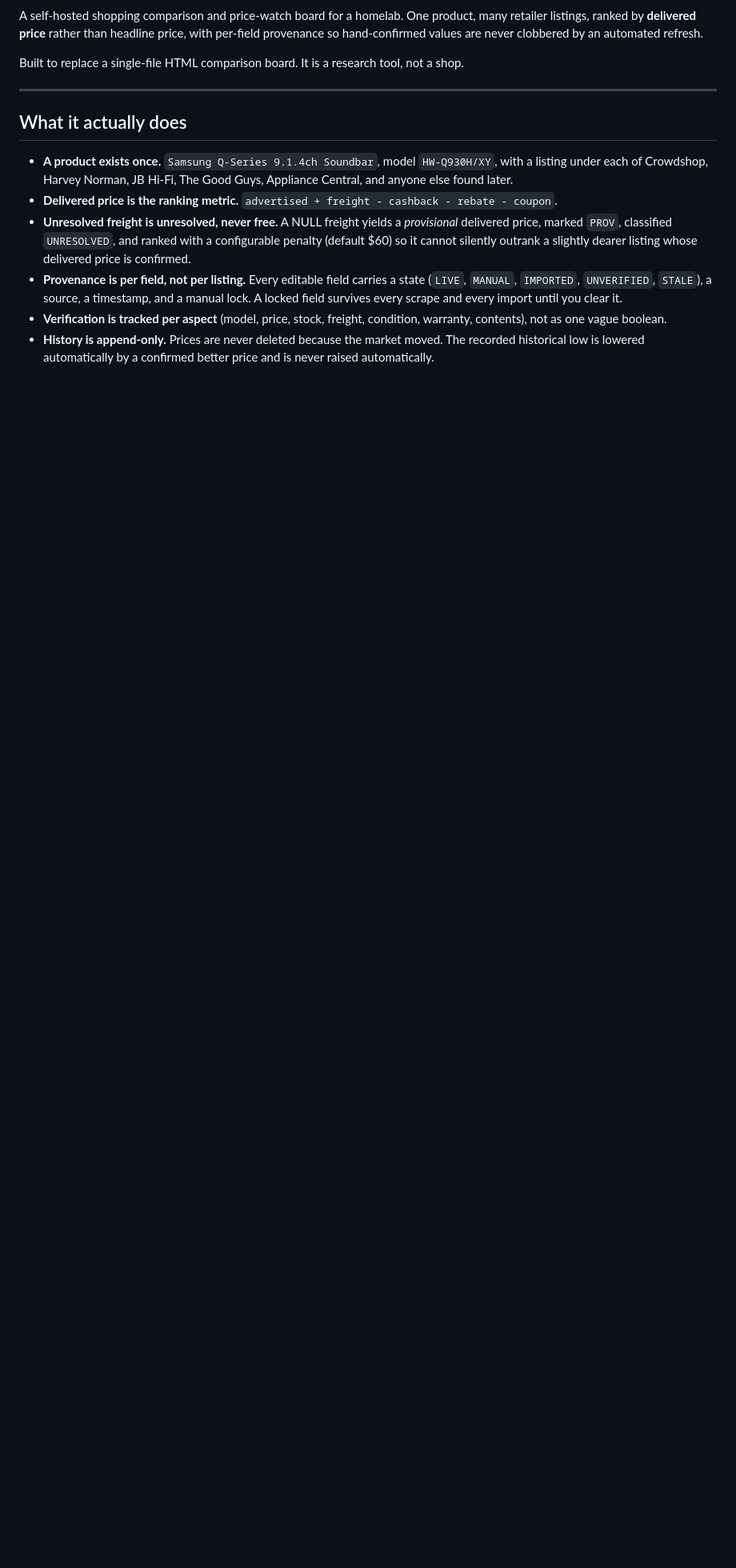
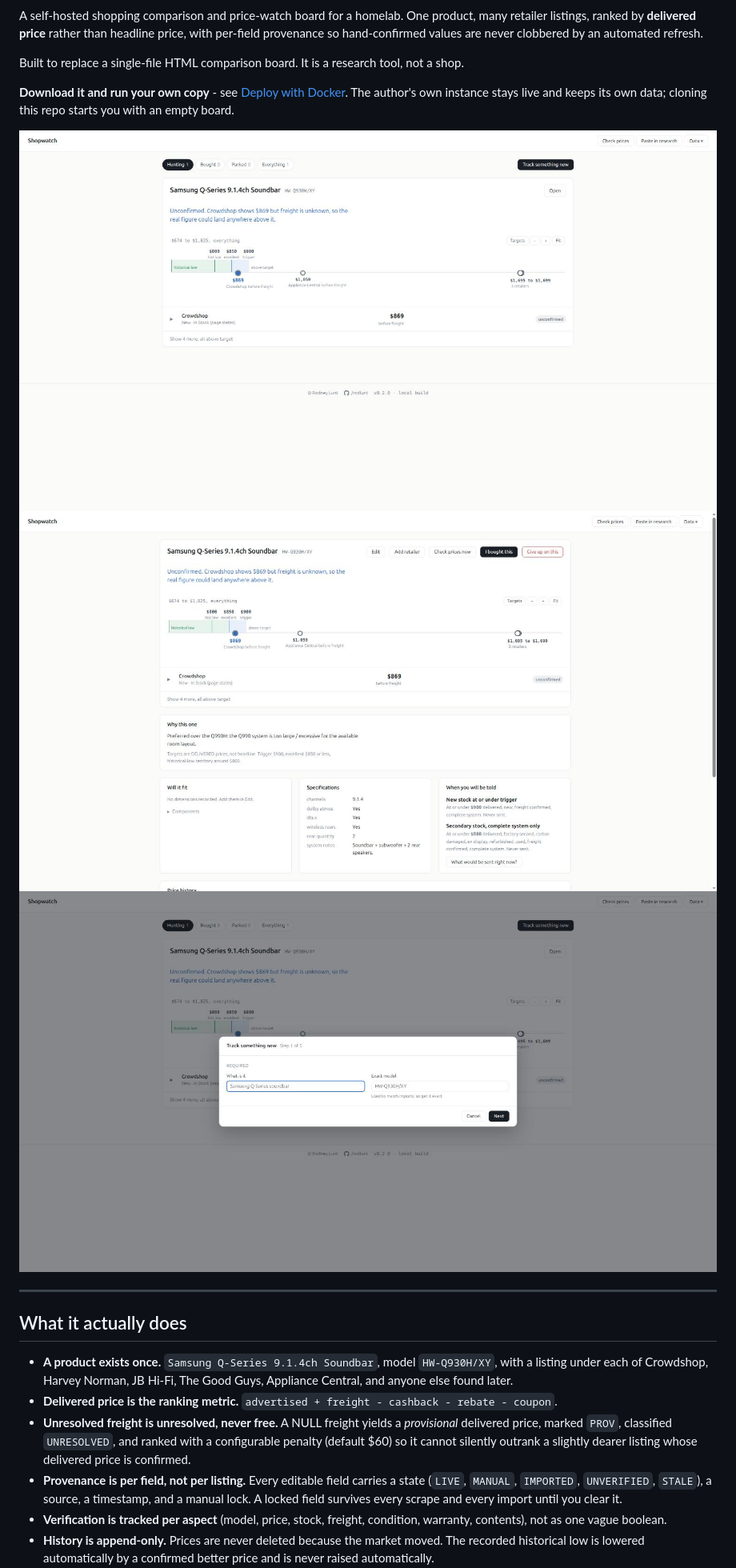
Before and after one commit to rodlunt/shopwatch, a Markdown page: README.md, the part around one of its changes. Shown at 80% size. GitHub-like rendering; pictures changed too: docs/screenshots/board.jpg (added), docs/screenshots/product.jpg (added), docs/screenshots/wizard.jpg (added); blank space fills up the shorter version.

```diff
--- a/README.md
+++ b/README.md
@@ -5,6 +10,15 @@ retailer listings, ranked by **delivered price** rather than headline price, wit
 provenance so hand-confirmed values are never clobbered by an automated refresh.
 
 Built to replace a single-file HTML comparison board. It is a research tool, not a shop.
+
+**Download it and run your own copy** - see [Deploy with Docker](#deploy-with-docker). The
+author's own instance stays live and keeps its own data; cloning this repo starts you with
+an empty board.
+
+![The board: every tracked product, ranked by delivered price](docs/screenshots/board.jpg)
+![A product's detail view: the price axis, listings and specs](docs/screenshots/product.jpg)
+![The guided product wizard](docs/screenshots/wizard.jpg)
+
 
 ---
 
```
Also changed, not shown: other parts of README.md (+15 -12 lines), SECURITY.md (+12 -10 lines), 7 other files.
